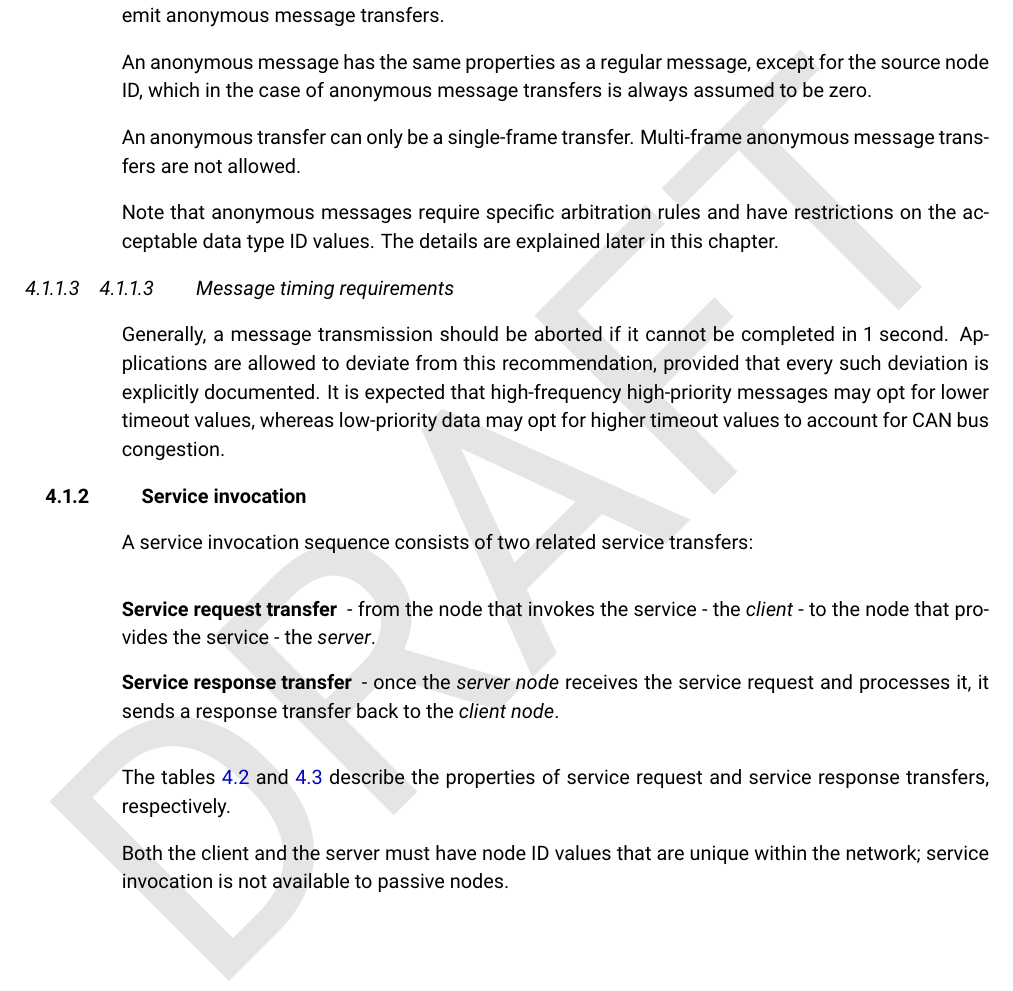
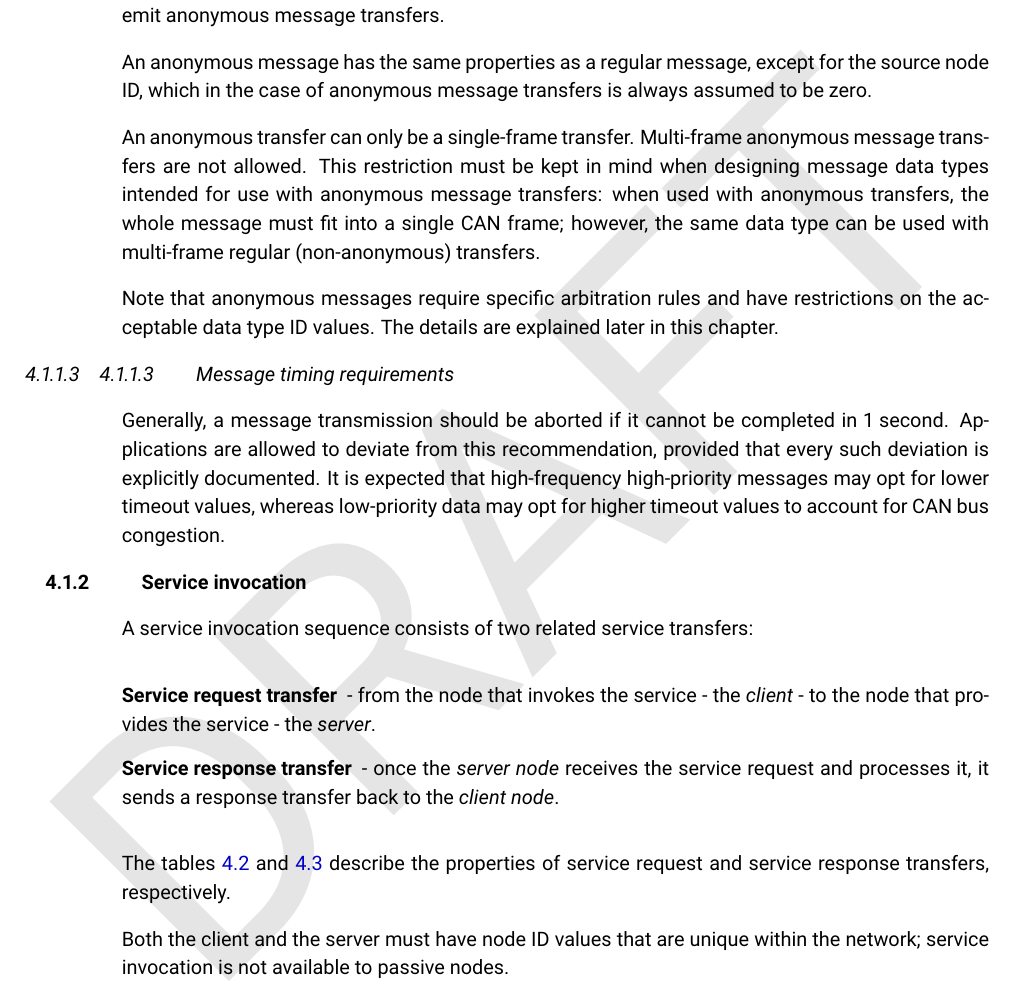
Before and after one commit to OpenCyphal/specification, a LaTeX thesis (specification/UAVCAN_Specification.tex, which reads specification/can_bus_transport_layer/can_bus_transport_layer.tex): part of page 29 of 50, cut so that both start at the same text. Compiled offline with pdfLaTeX.

Commit message:
Clarifications per Kjetil's suggestions

```diff
--- a/specification/can_bus_transport_layer/can_bus_transport_layer.tex
+++ b/specification/can_bus_transport_layer/can_bus_transport_layer.tex
@@ -68,6 +68,10 @@ An anonymous message has the same properties as a regular message, except for th
 which in the case of anonymous message transfers is always assumed to be zero.
 
 An anonymous transfer can only be a single-frame transfer. Multi-frame anonymous message transfers are not allowed.
+This restriction must be kept in mind when designing message data types
+intended for use with anonymous message transfers:
+when used with anonymous transfers, the whole message must fit into a single CAN frame;
+however, the same data type can be used with multi-frame regular (non-anonymous) transfers.
 
 Note that anonymous messages require specific arbitration rules and have restrictions on the acceptable
 data type ID values. The details are explained later in this chapter.
```
Also changed, not shown: specification/can_bus_transport_layer/can_bus_transport_layer.tex (5 more changed lines).
